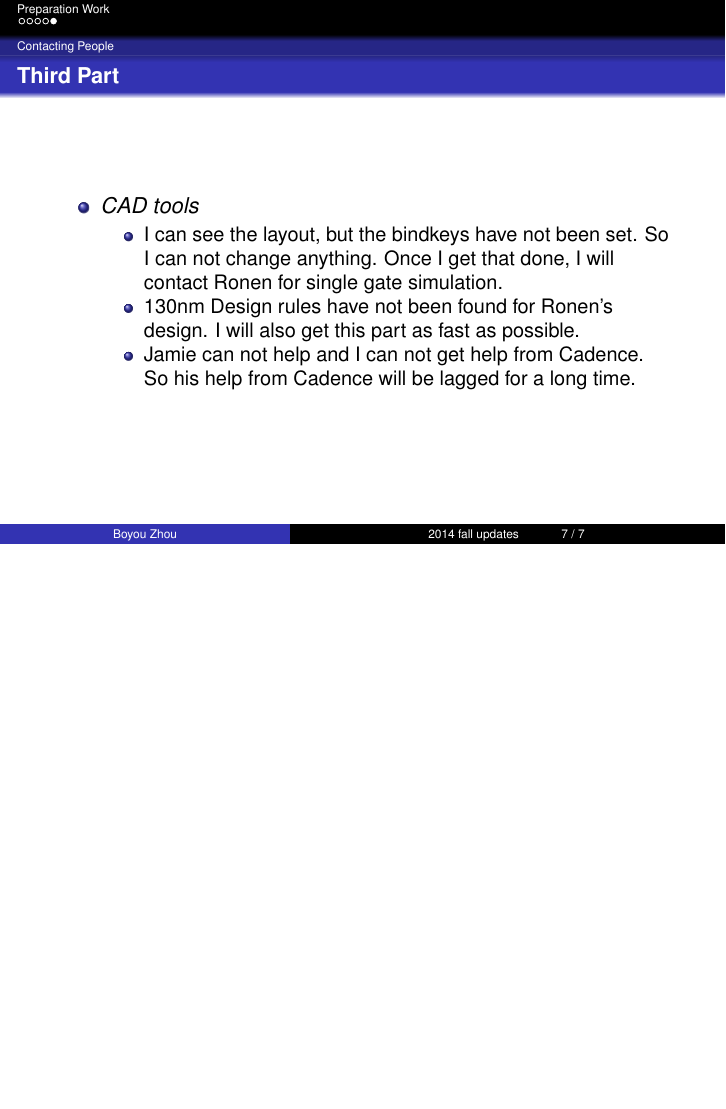
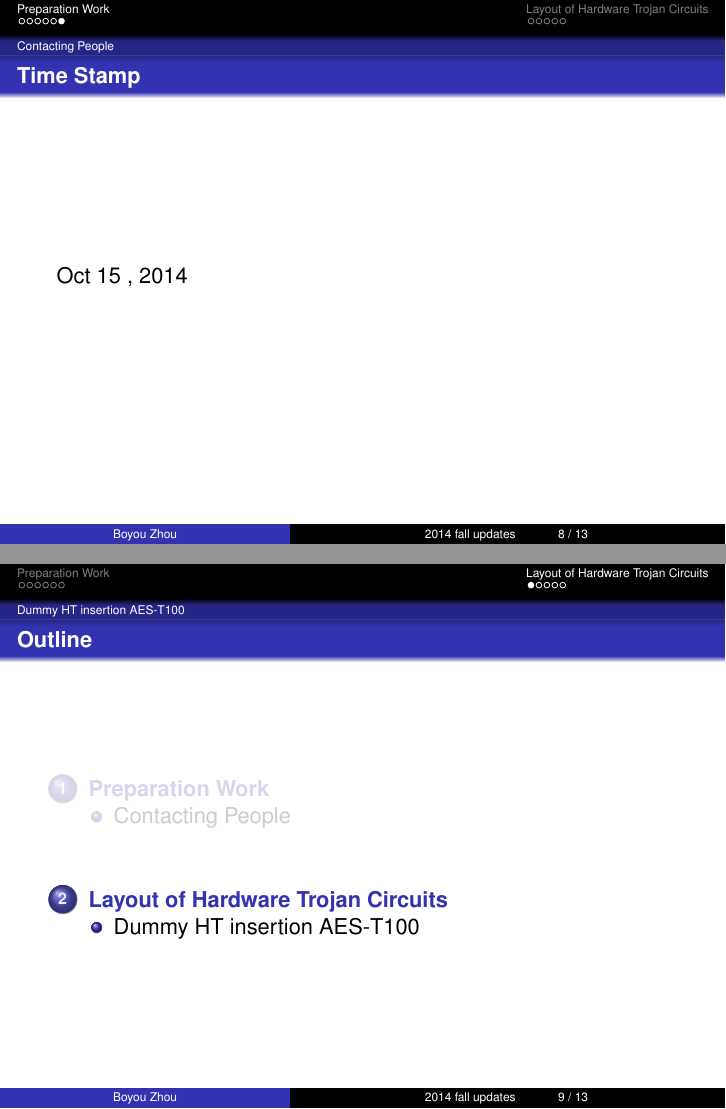
Before and after one commit to byzhou/update_slides, LaTeX slides (updates.tex): page 17 of 17 before the commit and pages 18 and 19 of 25 after it, the two joined at a grey line, the shorter picture padded with empty space. Compiled offline with pdfLaTeX; the source files are stored in an older character set and shown here as Unicode.

Commit message:
AUTOCOMMIT on Tue Oct 14 11:18:09 EDT 2014

```diff
--- a/updates.tex
+++ b/updates.tex
@@ -181,3 +181,17 @@
     \end{itemize}
 \end{frame}
 
+
+\begin{frame}{Time Stamp}
+    Oct 15 , 2014
+\end{frame}
+
+\section{Layout of Hardware Trojan Circuits}
+\subsection{Dummy HT insertion AES-T100}
+\begin{frame} {AES-T100 Explanation}
+
+    \begin{itemize}
+\pause
+        \item \textit{Side Channel Attack} This method is implemented with power side channel attack. It
+                provides the secret information through CDMA channel.
+\pause
@@ -183,0 +201,9 @@
+                slow.
+    \end{itemize}
+
+\end{frame}
+
+\begin{frame} {Trojan Free Layout}
+    \begin{figure}[p]
+        \includegraphics[width=2.5in]{../img/AES_T100_TjFree.PNG}
+        \caption{AES-T100 Trojan Free Circuit}
```
Also changed, not shown: updates.tex (19 more changed lines).
